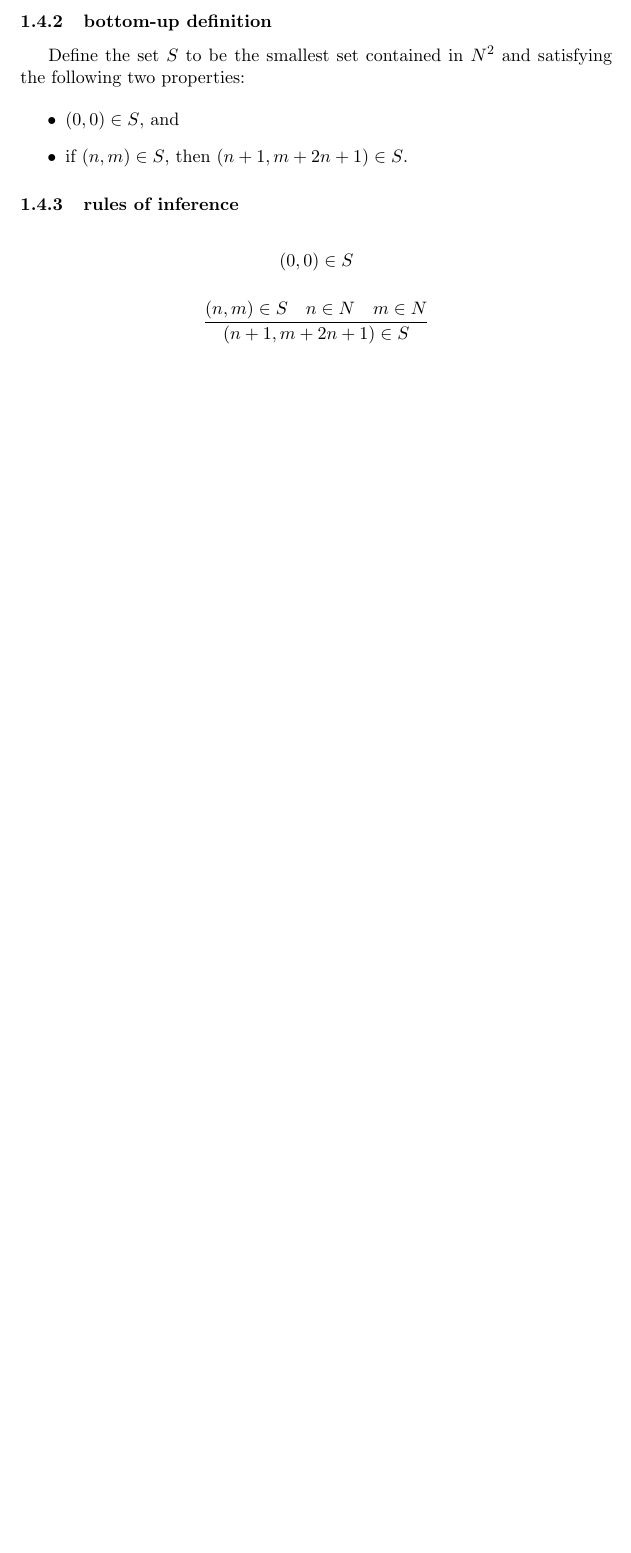
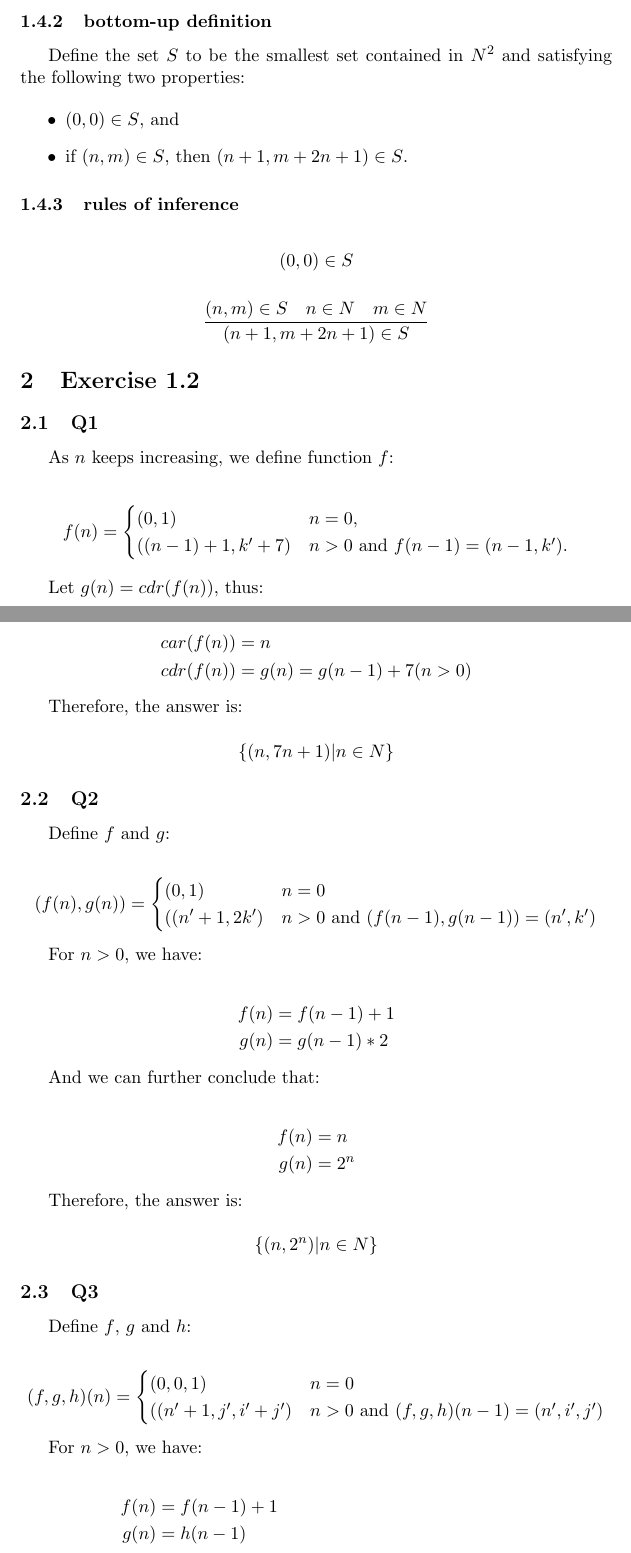
Before and after one commit to Javran/Thinking-dumps, a LaTeX problem sheet (essentials-of-programming-languages/ch01-exercises.tex): part of page 3 of 3 before the commit and two parts of pages 3 and 4 of 5 after it, the two joined at a grey line, cut so that both start at the same text, the shorter picture padded with empty space. Compiled offline with pdfLaTeX.

Commit message:
ex 1.2 - done

```diff
--- a/essentials-of-programming-languages/ch01-exercises.tex
+++ b/essentials-of-programming-languages/ch01-exercises.tex
@@ -144,3 +144,84 @@ and satisfying the following two properties:
         {(n+1,m+2n+1) \in S}
 \end{equation*}
 
+\section{Exercise 1.2}
+
+\subsection{Q1}
+
+As $n$ keeps increasing, we define function $f$:
+
+\begin{equation*}
+    f(n) =
+    \begin{cases}
+        (0,1) & n = 0, \\
+        ((n-1)+1, k'+7) & n > 0 \text{ and } f(n-1) = (n-1,k').
+    \end{cases}
+\end{equation*}
+
+Let $g(n) = cdr(f(n))$, thus:
+
+\begin{align*}
+    car(f(n)) & = n \\
+    cdr(f(n)) & = g(n) = g(n-1) + 7 (n > 0)
+\end{align*}
+
+Therefore, the answer is:
+
+\begin{equation*}
+    \{ (n,7n+1) | n \in N \}
+\end{equation*}
+
+\subsection{Q2}
+
+Define $f$ and $g$:
+
+\begin{equation*}
+    (f(n), g(n)) =
+    \begin{cases}
+        (0,1) & n = 0 \\
+        ((n'+1, 2k') & n > 0 \text{ and } (f(n-1),g(n-1)) = (n',k')
+    \end{cases}
+\end{equation*}
+
+For $n > 0$, we have:
+
+\begin{align*}
+    f(n) & = f(n-1) + 1 \\
+    g(n) & = g(n-1) * 2
+\end{align*}
+
+And we can further conclude that:
+
+\begin{align*}
+    f(n) & = n \\
+    g(n) & = 2^n
+\end{align*}
+
+Therefore, the answer is:
+
+\begin{equation*}
+    \{ (n,2^n) | n \in N \}
+\end{equation*}
+
+\subsection{Q3}
+
+Define $f$, $g$ and $h$:
+
+\begin{equation*}
+    (f, g, h)(n) =
+    \begin{cases}
+        (0,0,1) & n = 0 \\
+        ((n'+1, j', i'+j') & n > 0 \text{ and }
+            (f,g,h)(n-1) = (n',i',j')
+    \end{cases}
+\end{equation*}
+
+For $n > 0$, we have:
+
+\begin{align*}
+    f(n) & = f(n-1) + 1 \\
+    g(n) & = h(n-1) \\
+    h(n) & = g(n-1) + h(n-1) = h(n-2) + h(n-1)
+\end{align*}
+
+And we can further conclude that:
@@ -146,0 +237 @@ and satisfying the following two properties:
+Therefore, the answer is:
@@ -146,0 +256 @@ and satisfying the following two properties:
+For $n > 0$, we have:
@@ -146,0 +264 @@ and satisfying the following two properties:
+And we can further conclude that:
@@ -146,0 +272 @@ and satisfying the following two properties:
+Therefore, the answer is:
```
Also changed, not shown: essentials-of-programming-languages/ch01-exercises.tex (46 more changed lines).
